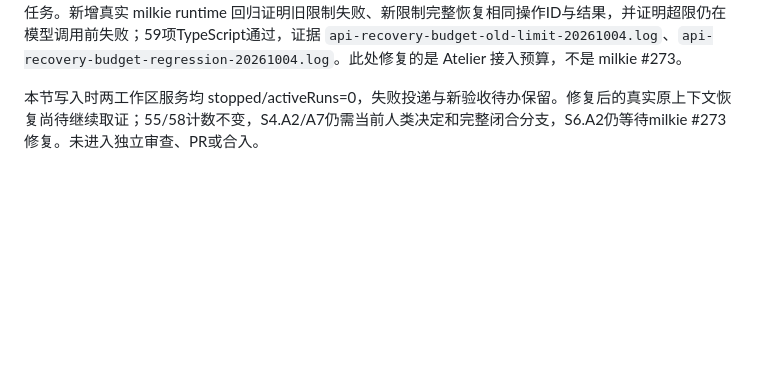
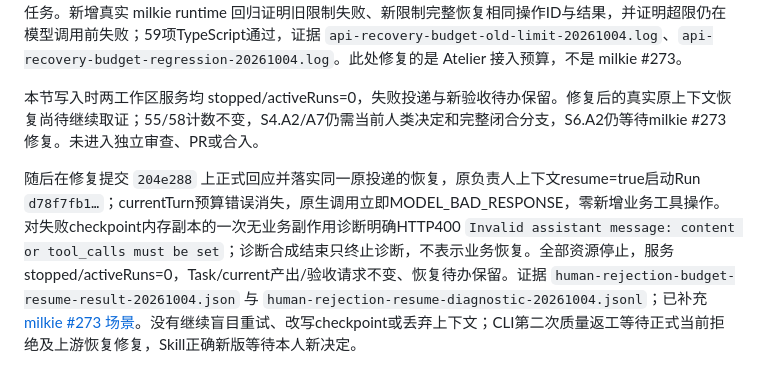
Before and after one commit to xforce-io/atelier, a Markdown page: docs/implementation/1-first-team-delivery.md, the part around the change. Rendered like a GitHub page; blank space fills up the shorter version.

Commit message:
记录原 API 上下文恢复再次触发上游消息错误

```diff
--- a/docs/implementation/1-first-team-delivery.md
+++ b/docs/implementation/1-first-team-delivery.md
@@ -857,3 +857,6 @@ DeepSeek 执行产生 `9153baee…`，独立冻结检查19/19通过并创建新
 DeepSeek 负责人读取反馈后未保存有效处理结果；正式恢复原投递时，已核对的四个只读操作结果进入当前输入，UTF-8保守估算20223，超过原8192区域上限，模型调用前返回 CONTEXT_BUDGET_REQUIRED_REGION_EXCEEDED。沿 L1 v0.10 修订 L2 v0.24，将恢复输入区域调整为与轮内工具交换一致的32 KiB，总输入仍64 KiB；不裁剪结果、删除权限指导、修改原 checkpoint 或重置任务。新增真实 milkie runtime 回归证明旧限制失败、新限制完整恢复相同操作ID与结果，并证明超限仍在模型调用前失败；59项TypeScript通过，证据 `api-recovery-budget-old-limit-20261004.log`、`api-recovery-budget-regression-20261004.log`。此处修复的是 Atelier 接入预算，不是 milkie #273。
 
 本节写入时两工作区服务均 stopped/activeRuns=0，失败投递与新验收待办保留。修复后的真实原上下文恢复尚待继续取证；55/58计数不变，S4.A2/A7仍需当前人类决定和完整闭合分支，S6.A2仍等待milkie #273修复。未进入独立审查、PR或合入。
+
+
+随后在修复提交 `204e288` 上正式回应并落实同一原投递的恢复，原负责人上下文resume=true启动Run `d78f7fb1…`；currentTurn预算错误消失，原生调用立即MODEL_BAD_RESPONSE，零新增业务工具操作。对失败checkpoint内存副本的一次无业务副作用诊断明确HTTP400 `Invalid assistant message: content or tool_calls must be set`；诊断合成结束只终止诊断，不表示业务恢复。全部资源停止，服务stopped/activeRuns=0，Task/current产出/验收请求不变、恢复待办保留。证据 `human-rejection-budget-resume-result-20261004.json` 与 `human-rejection-resume-diagnostic-20261004.jsonl`；已补充 [milkie #273 场景](https://github.com/xforce-io/milkie/issues/273#issuecomment-5979495299)。没有继续盲目重试、改写checkpoint或丢弃上下文；CLI第二次质量返工等待正式当前拒绝及上游恢复修复，Skill正确新版等待本人新决定。
```
Also changed, not shown: 1 other file.
